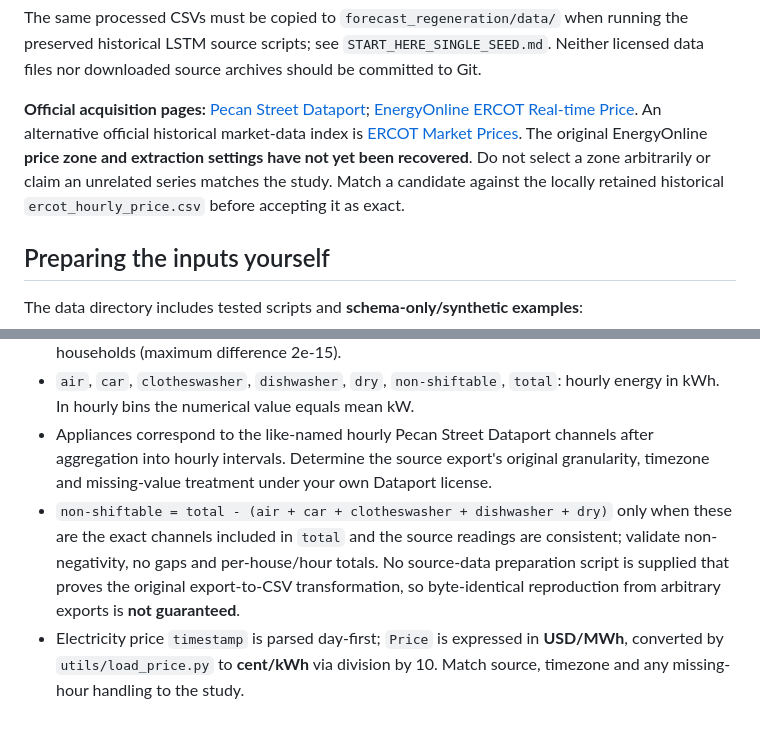
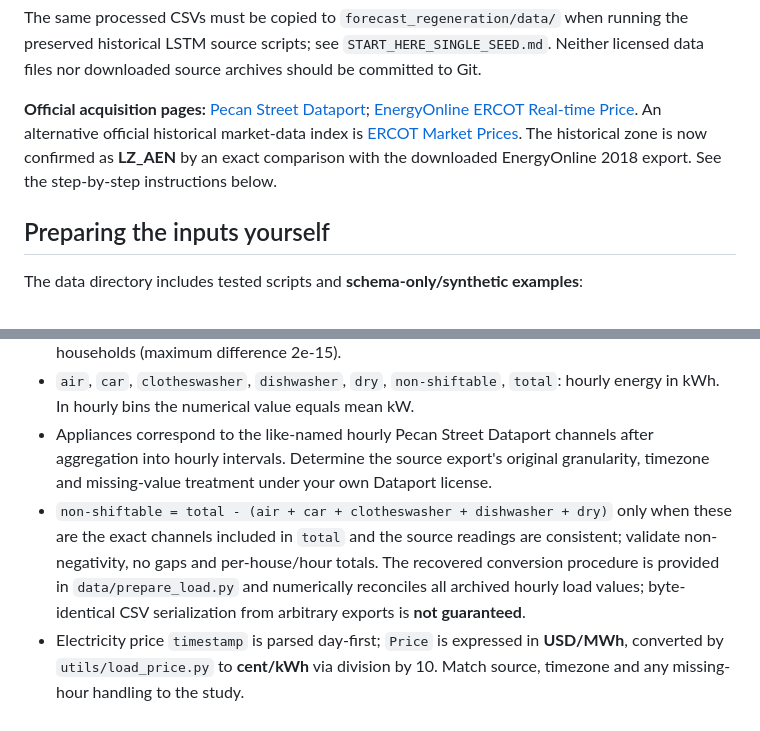
Before and after one commit to ShafaghAPashaki/CADR-Residential-Incentive-Based-Demand-Response, a Markdown page: data/README.md, 2 parts joined by grey strips. Drawn GitHub-style.

```diff
--- a/data/README.md
+++ b/data/README.md
@@ -27,10 +27,7 @@ source archives should be committed to Git.
 [EnergyOnline ERCOT Real-time Price](https://www.energyonline.com/Data/GenericData.aspx?DataId=4).
 An alternative official historical market-data index is
 [ERCOT Market Prices](https://www.ercot.com/mktinfo/prices).
-The original EnergyOnline **price zone and extraction settings have not yet
-been recovered**. Do not select a zone arbitrarily or claim an unrelated
-series matches the study. Match a candidate against the locally retained
-historical `ercot_hourly_price.csv` before accepting it as exact.
+The historical zone is now confirmed as **LZ_AEN** by an exact comparison with the downloaded EnergyOnline 2018 export. See the step-by-step instructions below.
 
 ## Preparing the inputs yourself
 
@@ -92,5 +132,5 @@ perform raw Dataport or market-data acquisition.
 - In the study's file `total` equals the sum of the six other columns for every row of the three households (maximum difference 2e-15).
 - `air`, `car`, `clotheswasher`, `dishwasher`, `dry`, `non-shiftable`, `total`: hourly energy in kWh. In hourly bins the numerical value equals mean kW.
 - Appliances correspond to the like-named hourly Pecan Street Dataport channels after aggregation into hourly intervals. Determine the source export's original granularity, timezone and missing-value treatment under your own Dataport license.
-- `non-shiftable = total - (air + car + clotheswasher + dishwasher + dry)` only when these are the exact channels included in `total` and the source readings are consistent; validate non-negativity, no gaps and per-house/hour totals. No source-data preparation script is supplied that proves the original export-to-CSV transformation, so byte-identical reproduction from arbitrary exports is **not guaranteed**.
+- `non-shiftable = total - (air + car + clotheswasher + dishwasher + dry)` only when these are the exact channels included in `total` and the source readings are consistent; validate non-negativity, no gaps and per-house/hour totals. The recovered conversion procedure is provided in `data/prepare_load.py` and numerically reconciles all archived hourly load values; byte-identical CSV serialization from arbitrary exports is **not guaranteed**.
 - Electricity price `timestamp` is parsed day-first; `Price` is expressed in **USD/MWh**, converted by `utils/load_price.py` to **cent/kWh** via division by 10. Match source, timezone and any missing-hour handling to the study.
```
Also changed, not shown: other parts of data/README.md (+47 -4 lines).
